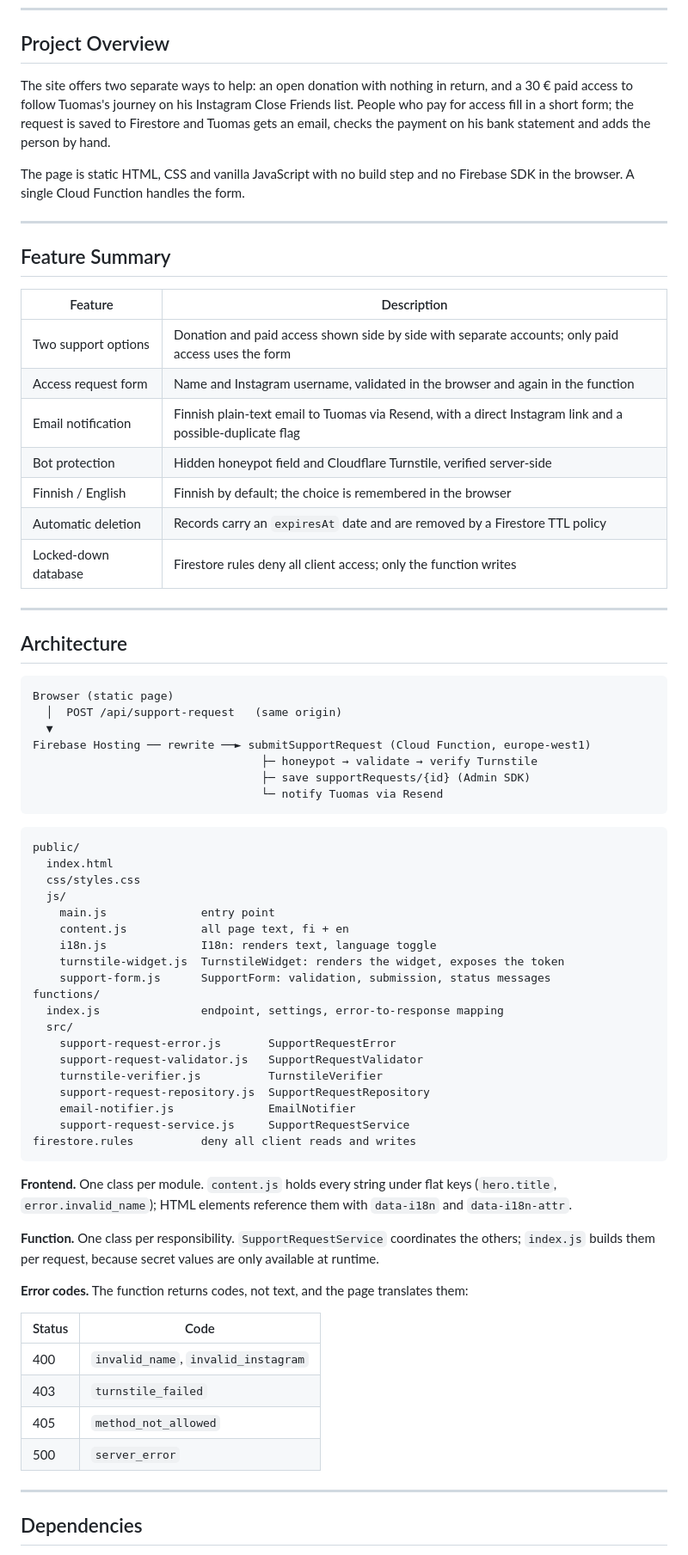
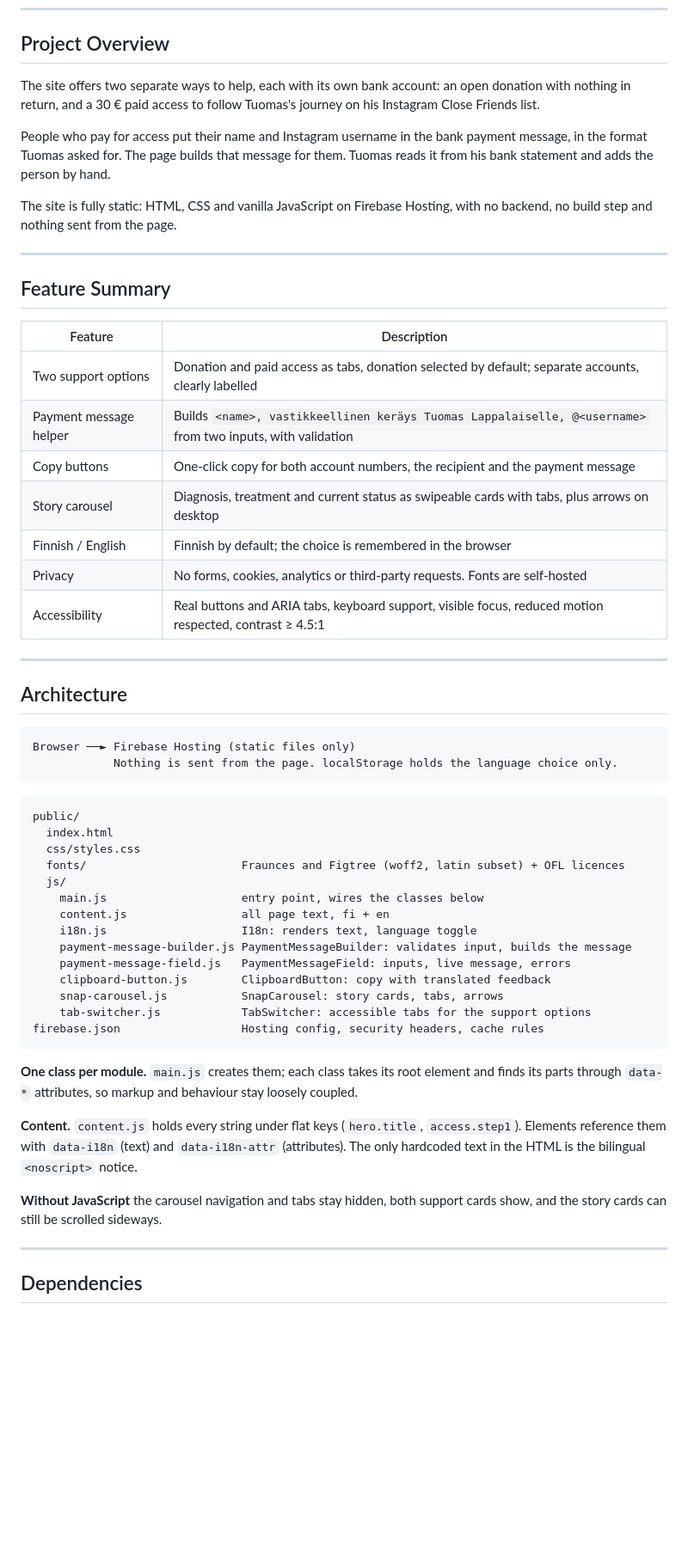
Before and after one commit to tomistaven/cancer-fundraiser-page, a Markdown page: README.md, the part around one of its changes. Shown at 86% size. GitHub-like rendering; blank space fills up the shorter version.

````diff
--- a/README.md
+++ b/README.md
@@ -19,72 +19,57 @@ Bilingual (Finnish / English) single-page website that collects support for Tuom
 
 ## Project Overview
 
-The site offers two separate ways to help: an open donation with nothing in return, and a 30 € paid access to follow Tuomas's journey on his Instagram Close Friends list. People who pay for access fill in a short form; the request is saved to Firestore and Tuomas gets an email, checks the payment on his bank statement and adds the person by hand.
+The site offers two separate ways to help, each with its own bank account: an open donation with nothing in return, and a 30 € paid access to follow Tuomas's journey on his Instagram Close Friends list.
 
-The page is static HTML, CSS and vanilla JavaScript with no build step and no Firebase SDK in the browser. A single Cloud Function handles the form.
+People who pay for access put their name and Instagram username in the bank payment message, in the format Tuomas asked for. The page builds that message for them. Tuomas reads it from his bank statement and adds the person by hand.
+
+The site is fully static: HTML, CSS and vanilla JavaScript on Firebase Hosting, with no backend, no build step and nothing sent from the page.
 
 ---
 
 ## Feature Summary
 
-| Feature              | Description                                                                                               |
-| -------------------- | --------------------------------------------------------------------------------------------------------- |
-| Two support options  | Donation and paid access shown side by side with separate accounts; only paid access uses the form        |
-| Access request form  | Name and Instagram username, validated in the browser and again in the function                           |
-| Email notification   | Finnish plain-text email to Tuomas via Resend, with a direct Instagram link and a possible-duplicate flag |
-| Bot protection       | Hidden honeypot field and Cloudflare Turnstile, verified server-side                                      |
-| Finnish / English    | Finnish by default; the choice is remembered in the browser                                               |
-| Automatic deletion   | Records carry an `expiresAt` date and are removed by a Firestore TTL policy                               |
-| Locked-down database | Firestore rules deny all client access; only the function writes                                          |
+| Feature | Description |
+| --- | --- |
+| Two support options | Donation and paid access as tabs, donation selected by default; separate accounts, clearly labelled |
+| Payment message helper | Builds `<name>, vastikkeellinen keräys Tuomas Lappalaiselle, @<username>` from two inputs, with validation |
+| Copy buttons | One-click copy for both account numbers, the recipient and the payment message |
+| Story carousel | Diagnosis, treatment and current status as swipeable cards with tabs, plus arrows on desktop |
+| Finnish / English | Finnish by default; the choice is remembered in the browser |
+| Privacy | No forms, cookies, analytics or third-party requests. Fonts are self-hosted |
+| Accessibility | Real buttons and ARIA tabs, keyboard support, visible focus, reduced motion respected, contrast ≥ 4.5:1 |
 
 ---
 
 ## Architecture
 
 ```text
-Browser (static page)
-  │  POST /api/support-request   (same origin)
-  ▼
-Firebase Hosting ── rewrite ──► submitSupportRequest (Cloud Function, europe-west1)
-                                  ├─ honeypot → validate → verify Turnstile
-                                  ├─ save supportRequests/{id} (Admin SDK)
-                                  └─ notify Tuomas via Resend
+Browser ──► Firebase Hosting (static files only)
+            Nothing is sent from the page. localStorage holds the language choice only.
 ```
 
 ```text
 public/
   index.html
   css/styles.css
+  fonts/                       Fraunces and Figtree (woff2, latin subset) + OFL licences
   js/
-    main.js              entry point
-    content.js           all page text, fi + en
-    i18n.js              I18n: renders text, language toggle
-    turnstile-widget.js  TurnstileWidget: renders the widget, exposes the token
-    support-form.js      SupportForm: validation, submission, status messages
-functions/
-  index.js               endpoint, settings, error-to-response mapping
-  src/
-    support-request-error.js       SupportRequestError
-    support-request-validator.js   SupportRequestValidator
-    turnstile-verifier.js          TurnstileVerifier
-    support-request-repository.js  SupportRequestRepository
-    email-notifier.js              EmailNotifier
-    support-request-service.js     SupportRequestService
-firestore.rules          deny all client reads and writes
+    main.js                    entry point, wires the classes below
+    content.js                 all page text, fi + en
+    i18n.js                    I18n: renders text, language toggle
+    payment-message-builder.js PaymentMessageBuilder: validates input, builds the message
+    payment-message-field.js   PaymentMessageField: inputs, live message, errors
+    clipboard-button.js        ClipboardButton: copy with translated feedback
+    snap-carousel.js           SnapCarousel: story cards, tabs, arrows
+    tab-switcher.js            TabSwitcher: accessible tabs for the support options
+firebase.json                  Hosting config, security headers, cache rules
 ```
 
-**Frontend.** One class per module. `content.js` holds every string under flat keys (`hero.title`, `error.invalid_name`); HTML elements reference them with `data-i18n` and `data-i18n-attr`.
+**One class per module.** `main.js` creates them; each class takes its root element and finds its parts through `data-*` attributes, so markup and behaviour stay loosely coupled.
 
-**Function.** One class per responsibility. `SupportRequestService` coordinates the others; `index.js` builds them per request, because secret values are only available at runtime.
+**Content.** `content.js` holds every string under flat keys (`hero.title`, `access.step1`). Elements reference them with `data-i18n` (text) and `data-i18n-attr` (attributes). The only hardcoded text in the HTML is the bilingual `<noscript>` notice.
 
-**Error codes.** The function returns codes, not text, and the page translates them:
-
-| Status | Code                                |
-| ------ | ----------------------------------- |
-| 400    | `invalid_name`, `invalid_instagram` |
-| 403    | `turnstile_failed`                  |
-| 405    | `method_not_allowed`                |
-| 500    | `server_error`                      |
+**Without JavaScript** the carousel navigation and tabs stay hidden, both support cards show, and the story cards can still be scrolled sideways.
 
 ---
 
````
Also changed, not shown: other parts of README.md (+39 -67 lines).
